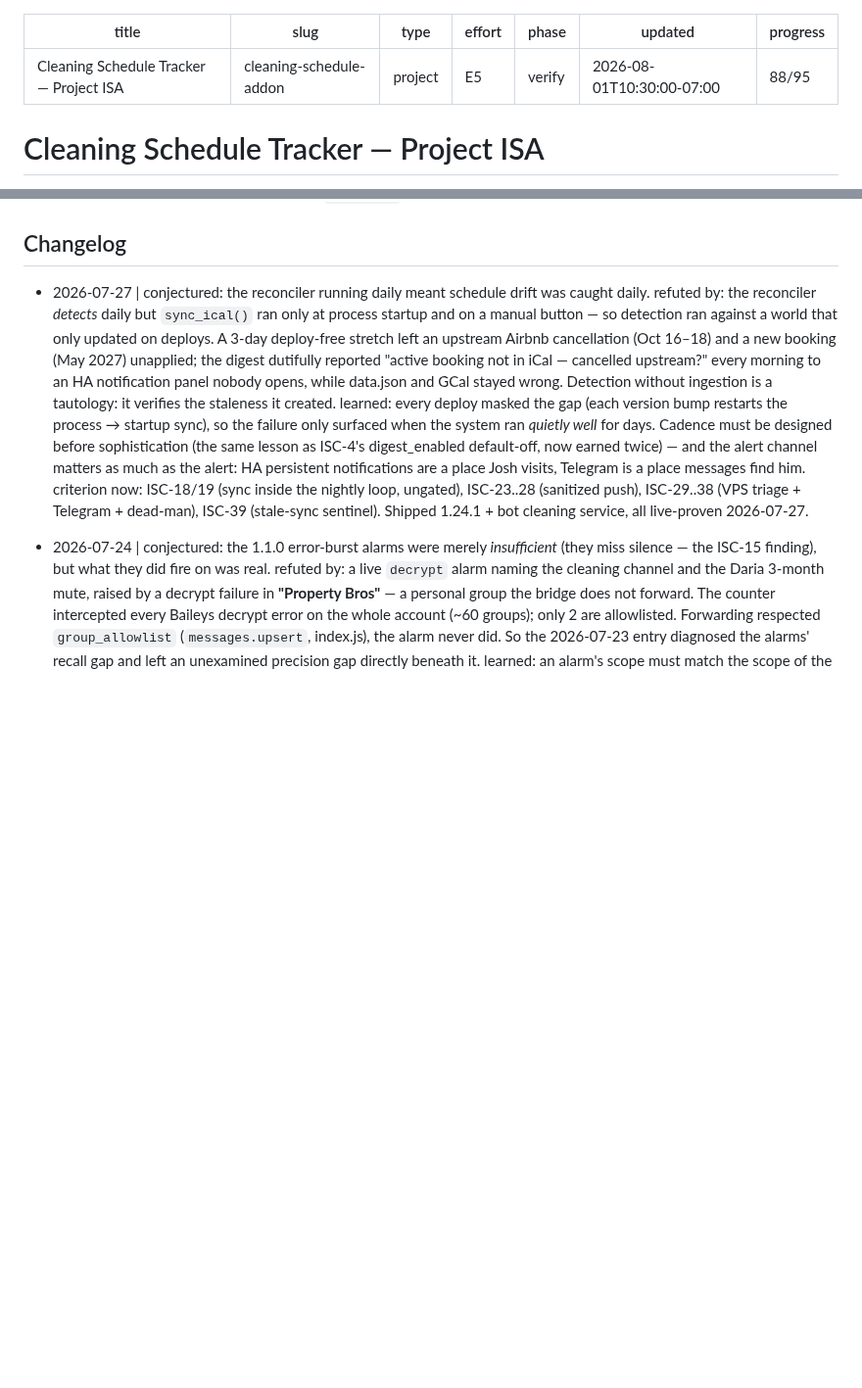
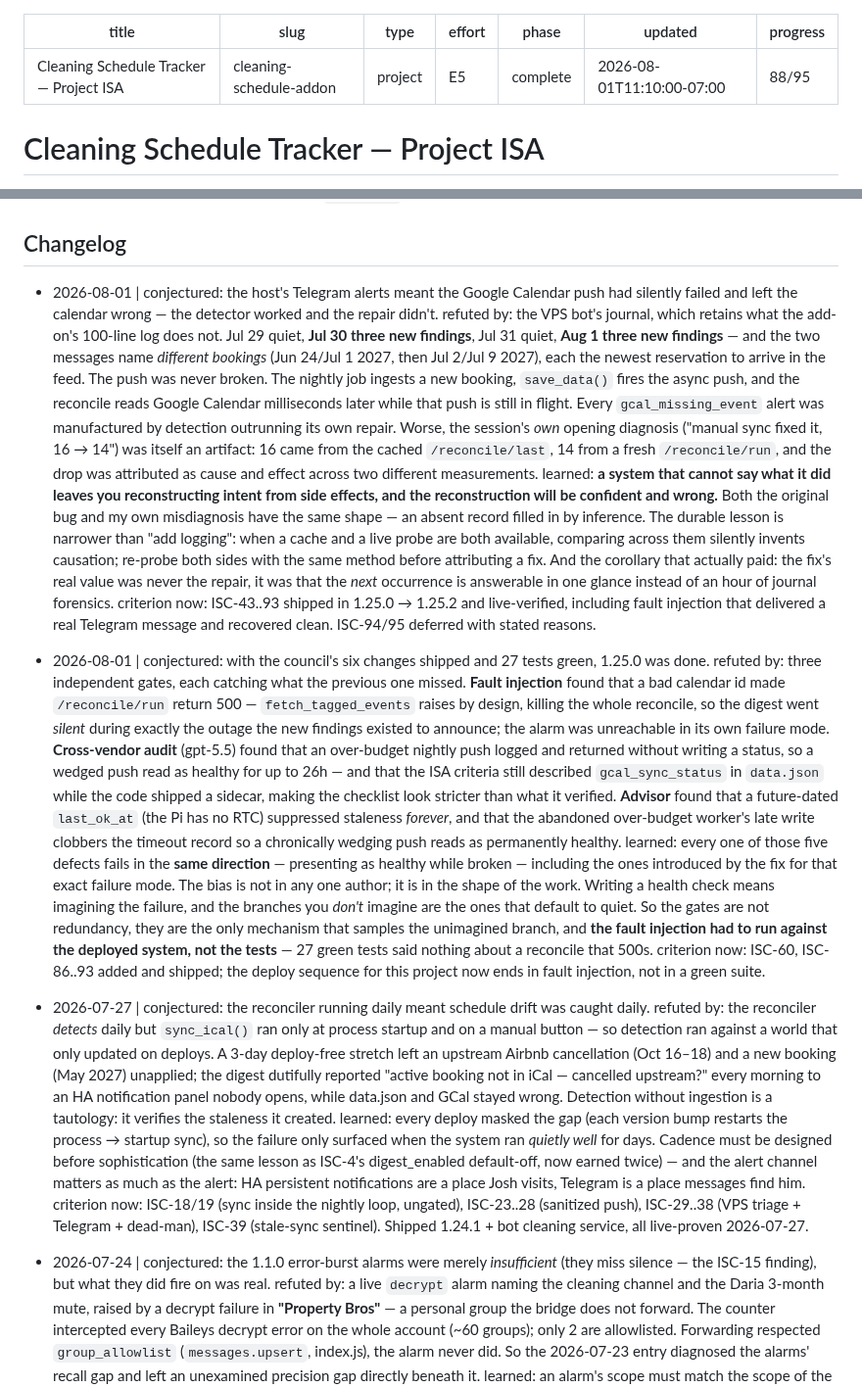
Before and after one commit to Skeletoneyes/cleaning-schedule-addon, a Markdown page: ISA.md, 2 parts joined by grey strips. Shown at 98% size. Drawn GitHub-style; blank space fills up the shorter version.

Commit message:
ISA: close the 1.25.x run at 88/95, with both changelog entries
The first records that the reported bug was never a failed push -- it was
the ordering race, proven from the VPS journal showing a different
newly-arrived booking in each alert -- and that this session's own opening
diagnosis was the same class of error, comparing a cached reconcile against
a fresh one and inventing causation between them.

The second records that three gates after the first ship each found what
the previous missed, and that all five defects failed in the same direction:
presenting as healthy while broken, including the ones introduced by the fix
for that exact failure mode.

```diff
--- a/ISA.md
+++ b/ISA.md
@@ -3,8 +3,8 @@ title: Cleaning Schedule Tracker — Project ISA
 slug: cleaning-schedule-addon
 type: project
 effort: E5
-phase: verify
-updated: 2026-08-01T10:30:00-07:00
+phase: complete
+updated: 2026-08-01T11:10:00-07:00
 progress: 88/95
 ---
 
@@ -343,6 +343,16 @@ never silently loses a same-day schedule change again.
 
 ## Changelog
 
+- 2026-08-01 | conjectured: the host's Telegram alerts meant the Google Calendar push had silently failed and left the calendar wrong — the detector worked and the repair didn't.
+  refuted by: the VPS bot's journal, which retains what the add-on's 100-line log does not. Jul 29 quiet, **Jul 30 three new findings**, Jul 31 quiet, **Aug 1 three new findings** — and the two messages name *different bookings* (Jun 24/Jul 1 2027, then Jul 2/Jul 9 2027), each the newest reservation to arrive in the feed. The push was never broken. The nightly job ingests a new booking, `save_data()` fires the async push, and the reconcile reads Google Calendar milliseconds later while that push is still in flight. Every `gcal_missing_event` alert was manufactured by detection outrunning its own repair. Worse, the session's *own* opening diagnosis ("manual sync fixed it, 16 → 14") was itself an artifact: 16 came from the cached `/reconcile/last`, 14 from a fresh `/reconcile/run`, and the drop was attributed as cause and effect across two different measurements.
+  learned: **a system that cannot say what it did leaves you reconstructing intent from side effects, and the reconstruction will be confident and wrong.** Both the original bug and my own misdiagnosis have the same shape — an absent record filled in by inference. The durable lesson is narrower than "add logging": when a cache and a live probe are both available, comparing across them silently invents causation; re-probe both sides with the same method before attributing a fix. And the corollary that actually paid: the fix's real value was never the repair, it was that the *next* occurrence is answerable in one glance instead of an hour of journal forensics.
+  criterion now: ISC-43..93 shipped in 1.25.0 → 1.25.2 and live-verified, including fault injection that delivered a real Telegram message and recovered clean. ISC-94/95 deferred with stated reasons.
+
+- 2026-08-01 | conjectured: with the council's six changes shipped and 27 tests green, 1.25.0 was done.
+  refuted by: three independent gates, each catching what the previous one missed. **Fault injection** found that a bad calendar id made `/reconcile/run` return 500 — `fetch_tagged_events` raises by design, killing the whole reconcile, so the digest went *silent* during exactly the outage the new findings existed to announce; the alarm was unreachable in its own failure mode. **Cross-vendor audit** (gpt-5.5) found that an over-budget nightly push logged and returned without writing a status, so a wedged push read as healthy for up to 26h — and that the ISA criteria still described `gcal_sync_status` in `data.json` while the code shipped a sidecar, making the checklist look stricter than what it verified. **Advisor** found that a future-dated `last_ok_at` (the Pi has no RTC) suppressed staleness *forever*, and that the abandoned over-budget worker's late write clobbers the timeout record so a chronically wedging push reads as permanently healthy.
+  learned: every one of those five defects fails in the **same direction** — presenting as healthy while broken — including the ones introduced by the fix for that exact failure mode. The bias is not in any one author; it is in the shape of the work. Writing a health check means imagining the failure, and the branches you *don't* imagine are the ones that default to quiet. So the gates are not redundancy, they are the only mechanism that samples the unimagined branch, and **the fault injection had to run against the deployed system, not the tests** — 27 green tests said nothing about a reconcile that 500s.
+  criterion now: ISC-60, ISC-86..93 added and shipped; the deploy sequence for this project now ends in fault injection, not in a green suite.
+
 - 2026-07-27 | conjectured: the reconciler running daily meant schedule drift was caught daily.
   refuted by: the reconciler *detects* daily but `sync_ical()` ran only at process startup and on a manual button — so detection ran against a world that only updated on deploys. A 3-day deploy-free stretch left an upstream Airbnb cancellation (Oct 16–18) and a new booking (May 2027) unapplied; the digest dutifully reported "active booking not in iCal — cancelled upstream?" every morning to an HA notification panel nobody opens, while data.json and GCal stayed wrong. Detection without ingestion is a tautology: it verifies the staleness it created.
   learned: every deploy masked the gap (each version bump restarts the process → startup sync), so the failure only surfaced when the system ran *quietly well* for days. Cadence must be designed before sophistication (the same lesson as ISC-4's digest_enabled default-off, now earned twice) — and the alert channel matters as much as the alert: HA persistent notifications are a place Josh visits, Telegram is a place messages find him.
```
